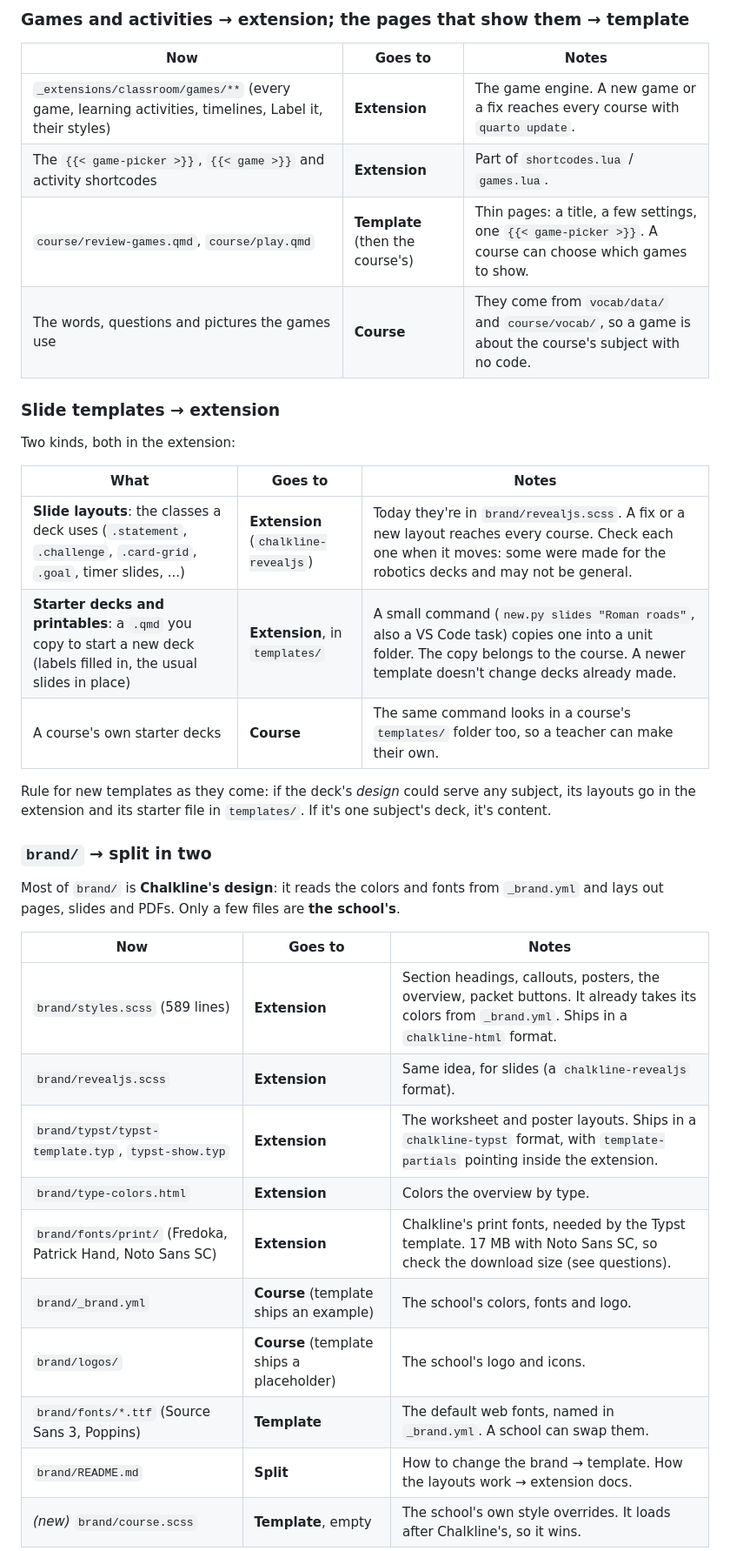
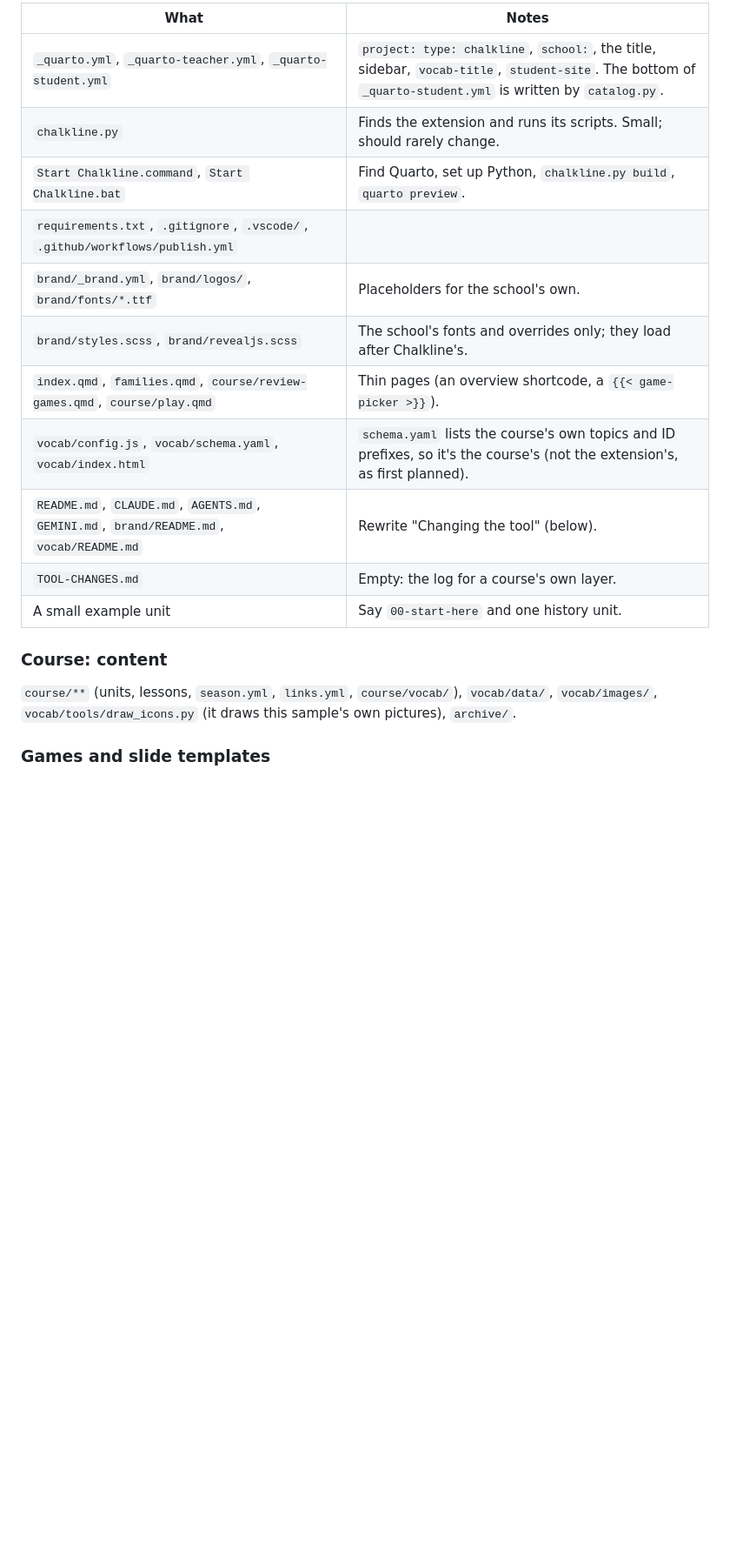
Before and after one commit to insufficientdoubt/chalkline-sample, a Markdown page: EXTENSION-PLAN.md, the part around one of its changes. Shown at 87% size. GitHub-like rendering; blank space fills up the shorter version.

```diff
--- a/EXTENSION-PLAN.md
+++ b/EXTENSION-PLAN.md
@@ -27,39 +47,21 @@ Both become a single `_extension.yml` that adds the shortcodes, the filters and
 
-### Games and activities → extension; the pages that show them → template
+| What | Notes |
+|---|---|
+| `_quarto.yml`, `_quarto-teacher.yml`, `_quarto-student.yml` | `project: type: chalkline`, `school:`, the title, sidebar, `vocab-title`, `student-site`. The bottom of `_quarto-student.yml` is written by `catalog.py`. |
+| `chalkline.py` | Finds the extension and runs its scripts. Small; should rarely change. |
+| `Start Chalkline.command`, `Start Chalkline.bat` | Find Quarto, set up Python, `chalkline.py build`, `quarto preview`. |
+| `requirements.txt`, `.gitignore`, `.vscode/`, `.github/workflows/publish.yml` | |
+| `brand/_brand.yml`, `brand/logos/`, `brand/fonts/*.ttf` | Placeholders for the school's own. |
+| `brand/styles.scss`, `brand/revealjs.scss` | The school's fonts and overrides only; they load after Chalkline's. |
+| `index.qmd`, `families.qmd`, `course/review-games.qmd`, `course/play.qmd` | Thin pages (an overview shortcode, a `{{< game-picker >}}`). |
+| `vocab/config.js`, `vocab/schema.yaml`, `vocab/index.html` | `schema.yaml` lists the course's own topics and ID prefixes, so it's the course's (not the extension's, as first planned). |
+| `README.md`, `CLAUDE.md`, `AGENTS.md`, `GEMINI.md`, `brand/README.md`, `vocab/README.md` | Rewrite "Changing the tool" (below). |
+| `TOOL-CHANGES.md` | Empty: the log for a course's own layer. |
+| A small example unit | Say `00-start-here` and one history unit. |
 
-| Now | Goes to | Notes |
-|---|---|---|
-| `_extensions/classroom/games/**` (every game, learning activities, timelines, Label it, their styles) | **Extension** | The game engine. A new game or a fix reaches every course with `quarto update`. |
-| The `{{< game-picker >}}`, `{{< game >}}` and activity shortcodes | **Extension** | Part of `shortcodes.lua` / `games.lua`. |
-| `course/review-games.qmd`, `course/play.qmd` | **Template** (then the course's) | Thin pages: a title, a few settings, one `{{< game-picker >}}`. A course can choose which games to show. |
-| The words, questions and pictures the games use | **Course** | They come from `vocab/data/` and `course/vocab/`, so a game is about the course's subject with no code. |
+### Course: content
 
-### Slide templates → extension
+`course/**` (units, lessons, `season.yml`, `links.yml`, `course/vocab/`), `vocab/data/`, `vocab/images/`, `vocab/tools/draw_icons.py` (it draws this sample's own pictures), `archive/`.
 
-Two kinds, both in the extension:
+### Games and slide templates
 
-| What | Goes to | Notes |
-|---|---|---|
-| **Slide layouts**: the classes a deck uses (`.statement`, `.challenge`, `.card-grid`, `.goal`, timer slides, ...) | **Extension** (`chalkline-revealjs`) | Today they're in `brand/revealjs.scss`. A fix or a new layout reaches every course. Check each one when it moves: some were made for the robotics decks and may not be general. |
-| **Starter decks and printables**: a `.qmd` you copy to start a new deck (labels filled in, the usual slides in place) | **Extension**, in `templates/` | A small command (`new.py slides "Roman roads"`, also a VS Code task) copies one into a unit folder. The copy belongs to the course. A newer template doesn't change decks already made. |
-| A course's own starter decks | **Course** | The same command looks in a course's `templates/` folder too, so a teacher can make their own. |
-
-Rule for new templates as they come: if the deck's *design* could serve any subject, its layouts go in the extension and its starter file in `templates/`. If it's one subject's deck, it's content.
-
-### `brand/` → split in two
-
-Most of `brand/` is **Chalkline's design**: it reads the colors and fonts from `_brand.yml` and lays out pages, slides and PDFs. Only a few files are **the school's**.
-
-| Now | Goes to | Notes |
-|---|---|---|
-| `brand/styles.scss` (589 lines) | **Extension** | Section headings, callouts, posters, the overview, packet buttons. It already takes its colors from `_brand.yml`. Ships in a `chalkline-html` format. |
-| `brand/revealjs.scss` | **Extension** | Same idea, for slides (a `chalkline-revealjs` format). |
-| `brand/typst/typst-template.typ`, `typst-show.typ` | **Extension** | The worksheet and poster layouts. Ships in a `chalkline-typst` format, with `template-partials` pointing inside the extension. |
-| `brand/type-colors.html` | **Extension** | Colors the overview by type. |
-| `brand/fonts/print/` (Fredoka, Patrick Hand, Noto Sans SC) | **Extension** | Chalkline's print fonts, needed by the Typst template. 17 MB with Noto Sans SC, so check the download size (see questions). |
-| `brand/_brand.yml` | **Course** (template ships an example) | The school's colors, fonts and logo. |
-| `brand/logos/` | **Course** (template ships a placeholder) | The school's logo and icons. |
-| `brand/fonts/*.ttf` (Source Sans 3, Poppins) | **Template** | The default web fonts, named in `_brand.yml`. A school can swap them. |
-| `brand/README.md` | **Split** | How to change the brand → template. How the layouts work → extension docs. |
-| *(new)* `brand/course.scss` | **Template**, empty | The school's own style overrides. It loads after Chalkline's, so it wins. |
-
```
Also changed, not shown: other parts of EXTENSION-PLAN.md (+47 -86 lines).
